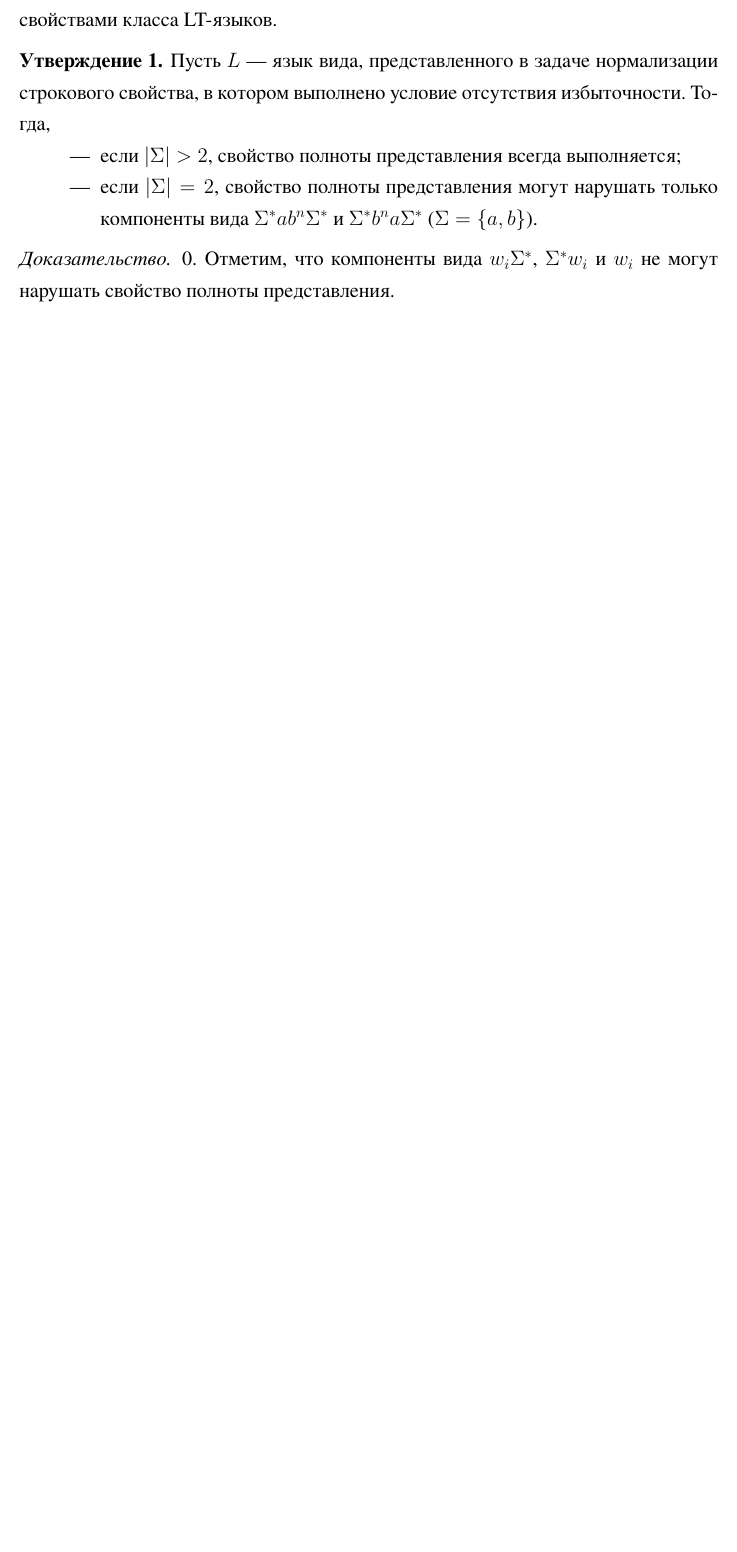
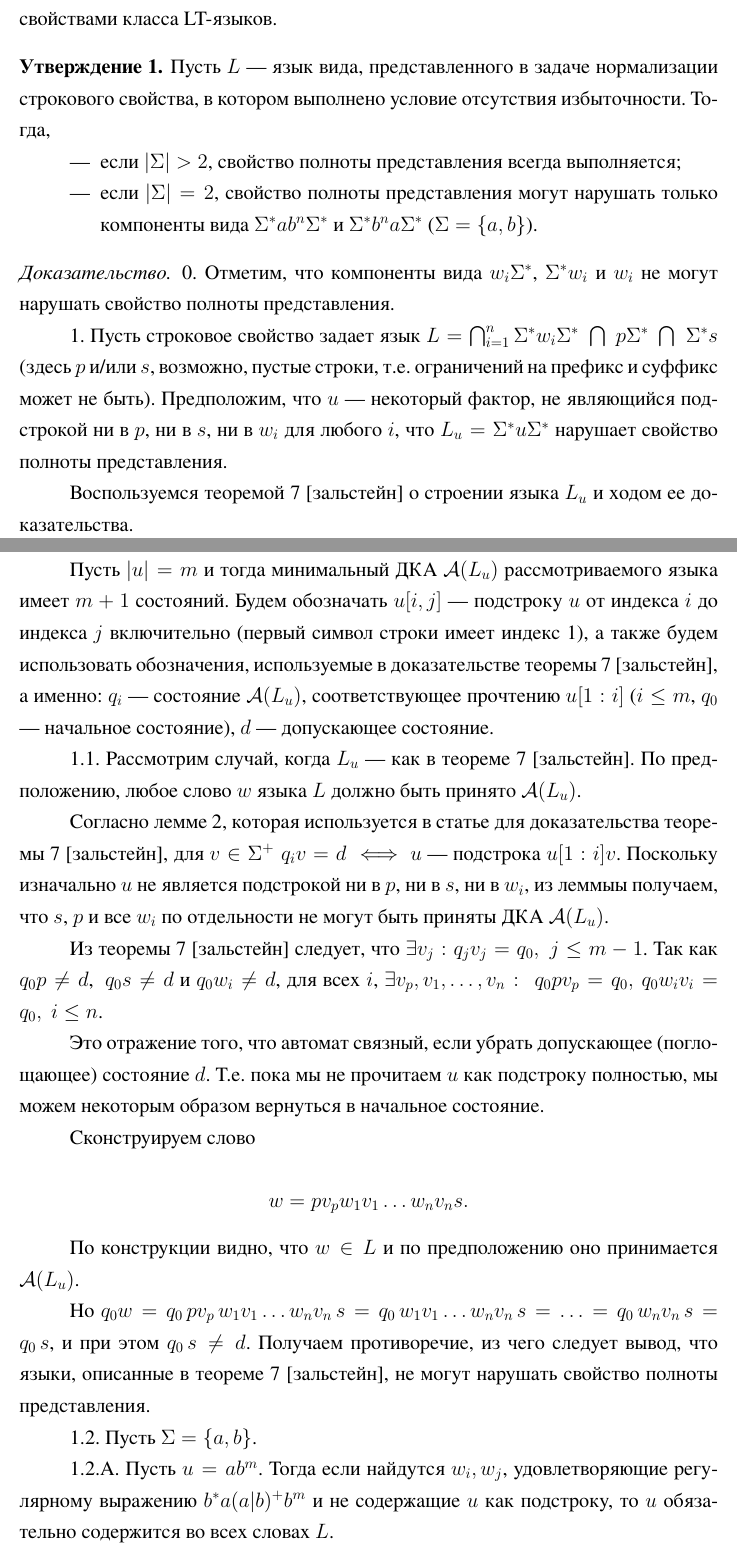
Before and after one commit to zaik-e/coffee-fruit, a LaTeX document (main.tex): part of page 6 of 17 before the commit and two parts of pages 6 and 7 of 19 after it, the two joined at a grey line, cut so that both start at the same text, the shorter picture padded with empty space. The pictures show the PDF file main.pdf that the author committed with the source.

Commit message:
single norm. proof added

```diff
--- a/main.tex
+++ b/main.tex
@@ -318,7 +318,59 @@ $\mathrm{prop}_i(\nu) \in \SP(\sigma_i)$ для каждого $i = 1, \ldots, n
 
 0. Отметим, что компоненты вида $w_i \Sigma^*$, $\Sigma^* w_i$ и $w_i$ не могут нарушать свойство полноты представления.
 
-% TODO
+1. Пусть строковое свойство задает язык $L = \bigcap_{i=1}^n \Sigma^* w_i \Sigma^* \;  \bigcap \; p \Sigma^* \; \bigcap \; \Sigma^* s$
+(здесь $p$ и/или $s$, возможно, пустые строки, т.е. ограничений на префикс и суффикс может не быть).
+Предположим, что $u$ --- некоторый фактор, не являющийся подстрокой ни в $p$, ни в $s$, ни в $w_i$ для любого $i$, что
+$L_u = \Sigma^* u \Sigma^*$ нарушает свойство полноты представления.
+
+Воспользуемся теоремой 7 [зальстейн] о строении языка $L_u$ и ходом ее доказательства.
+
+Пусть $|u| = m$ и тогда минимальный
+ДКА $\mathcal{A}(L_u)$ рассмотриваемого языка имеет $m+1$ состояний. Будем обозначать
+$u[i, j]$ --- подстроку $u$ от индекса $i$ до индекса $j$ включительно (первый символ строки имеет индекс 1), а также будем использовать
+обозначения, используемые в доказательстве теоремы 7 [зальстейн], а именно:
+$q_i$ --- состояние $\mathcal{A}(L_u)$, соответствующее прочтению $u[1:i]$ ($i \leq m$, $q_0$ --- начальное состояние),
+$d$ --- допускающее состояние.
+
+
+1.1. Рассмотрим случай, когда $L_u$ --- как в теореме 7 [зальстейн].
+По предположению, любое слово $w$ языка $L$ должно быть принято $\mathcal{A}(L_u)$.
+
+Согласно лемме 2, которая используется в статье для доказательства теоремы 7 [зальстейн], для
+$ v \in \Sigma^+  \; q_i v = d \iff $
+ $u$ --- подстрока $u[1:i]v$. Поскольку изначально $u$ не является подстрокой ни в $p$, ни в $s$, ни в $w_i$,
+ из леммыы получаем, что $s$, $p$ и все $w_i$ по отдельности не могут быть приняты ДКА $\mathcal{A}(L_u)$.
+
+  Из теоремы 7 [зальстейн]
+ следует, что $\exists v_j : q_j v_j = q_0, \; j \leq m-1$. Так как $q_0 p \neq d$,\; $q_0 s \neq d$ и $q_0 w_i \neq d$, для всех $i$,
+ $\exists v_p, v_1, \ldots, v_n :\; q_0 p v_p = q_0,\; q_0 w_i v_i = q_0, \; i \leq n$.
+
+ Это отражение того, что автомат связный, если убрать допускающее (поглощающее) состояние $d$. Т.е.
+ пока мы не прочитаем $u$ как подстроку полностью, мы можем некоторым образом вернуться в начальное состояние.
+
+ Сконструируем слово
+
+ $$
+ w = p v_p w_1 v_1 \ldots w_n v_n s.
+ $$
+
+ По конструкции видно, что $w \in L$ и по предположению оно принимается $\mathcal{A}(L_u)$.
+
+ Но $q_0 w = q_0 \,p v_p \, w_1 v_1 \ldots w_n v_n\, s = q_0 \,w_1 v_1 \ldots w_n v_n\, s = \ldots  = q_0 \,w_n v_n \,s = q_0 \, s$,
+и при этом $q_0\, s \neq d$. Получаем противоречие, из чего следует вывод, что языки, описанные в теореме 7 [зальстейн], не могут
+нарушать свойство полноты представления.
+
+1.2. Пусть $\Sigma = \{a, b\}$.
+
+1.2.A. Пусть $u = a b^m$. Тогда если найдутся $w_i, w_j$, удовлетворяющие регулярному выражению
+$b^*a(a|b)^+b^m$ и не содержащие $u$ как подстроку, то $u$ обязательно содержится во всех словах $L$.
+
+1.2.Б. Пусть $u = a^m b$. Тогда если найдутся $w_i, w_j$, удовлетворяющие регулярному выражению
+$a^*b(a|b)^*a^m$ и не содержащие $u$ как подстроку, то $u$ обязательно содержится во всех словах $L$.
+
+С точностью до переименования символов, получаем описания случаев, когда $u$ определенного утверждением
+вида действительно нарушает свойство полноты представления и может быть добавлено в представление языка $L$.
+
 
 \end{proof}
 
```
Also changed, not shown: main.pdf.
